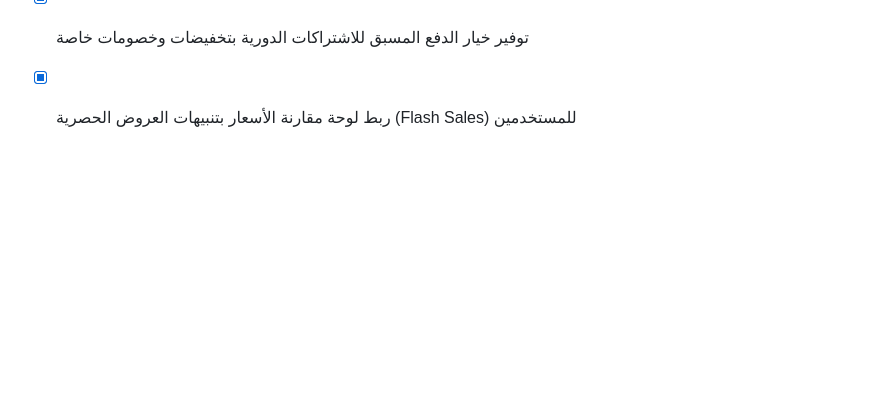
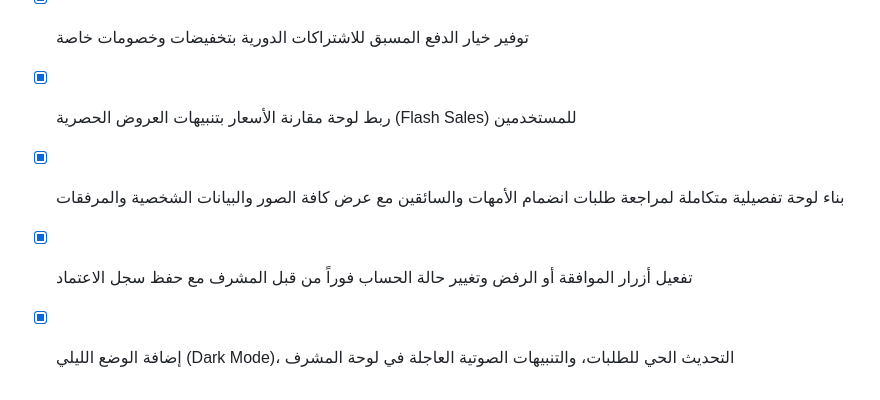
Before and after one commit to tetotj/sufret-omi, a Markdown page: todo.md, the part around the change. Drawn GitHub-style; blank space fills up the shorter version.

Commit message:
Checkpoint: تم إنجاز وتطوير كافة الوظائف المتقدمة بدقة تامة: (1) بناء لوحة تفصيلية متكاملة لمراجعة طلبات انضمام الأمهات والسائقين مع عرض كافة الصور والبيانات الشخصية والمرفقات، (2) تفعيل أزرار الموافقة أو الرفض وتغيير حالة الحساب فوراً من قبل المشرف مع حفظ سجل الاعتماد، (3) إضافة الوضع الليلي (Dark Mode)، التحديث الحي للطلبات، والتنبيهات الصوتية العاجلة في لوحة المشرف، (4) اجتياز فحص TypeScript واختبارات Vitest (20 اختباراً ناجحاً) دون أي أخطاء.

```diff
--- a/todo.md
+++ b/todo.md
@@ -410,3 +410,6 @@
 - [x] تفعيل تنبيهات مسبقة للعملاء قبل موعد التوصيل الدوري لتأكيد أو تعديل الطلب
 - [x] توفير خيار الدفع المسبق للاشتراكات الدورية بتخفيضات وخصومات خاصة
 - [x] ربط لوحة مقارنة الأسعار بتنبيهات العروض الحصرية (Flash Sales) للمستخدمين
+- [x] بناء لوحة تفصيلية متكاملة لمراجعة طلبات انضمام الأمهات والسائقين مع عرض كافة الصور والبيانات الشخصية والمرفقات
+- [x] تفعيل أزرار الموافقة أو الرفض وتغيير حالة الحساب فوراً من قبل المشرف مع حفظ سجل الاعتماد
+- [x] إضافة الوضع الليلي (Dark Mode)، التحديث الحي للطلبات، والتنبيهات الصوتية العاجلة في لوحة المشرف
```
